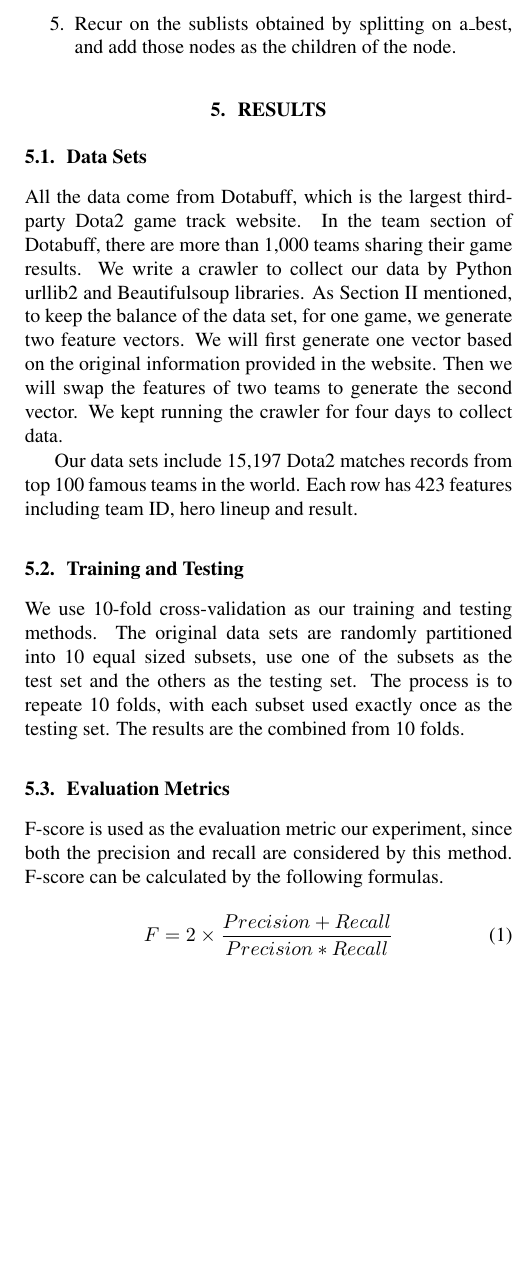
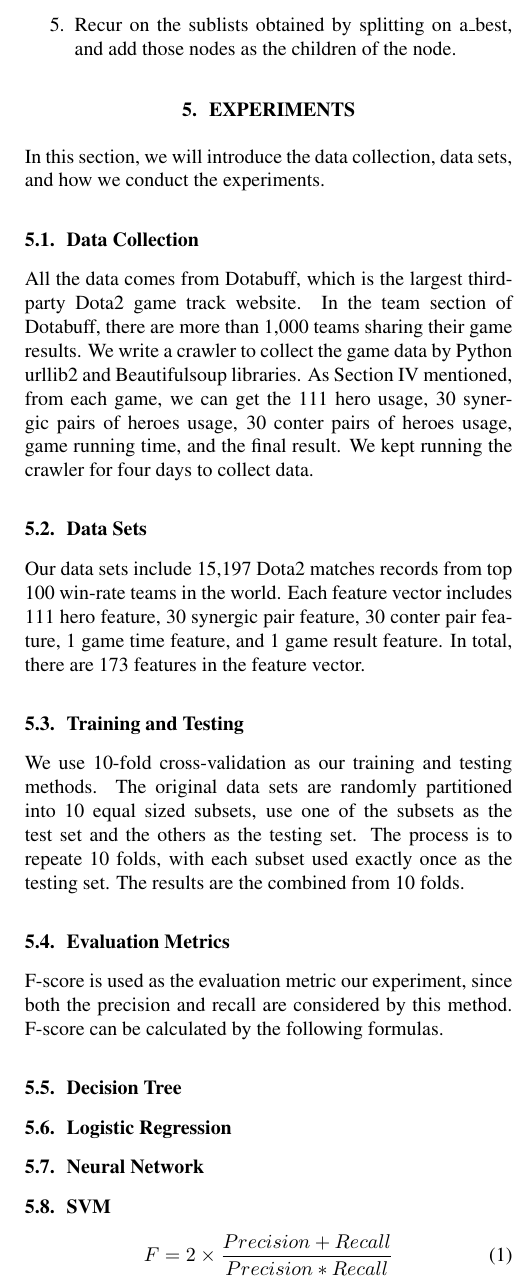
Before and after one commit to t1mch0w/MLProject, a LaTeX paper (Template.tex, which reads 5result.tex): part of one column of page 4 of 5, cut so that both start at the same text, the shorter picture padded with empty space. Compiled offline with pdfLaTeX.

Commit message:
Update design and result parts

```diff
--- a/5result.tex
+++ b/5result.tex
@@ -1,15 +1,17 @@
-\section{Results}
+\section{Experiments}
+In this section, we will introduce the data collection, data sets, and how we conduct the experiments.
+\subsection{Data Collection}
+All the data comes from Dotabuff, which is the largest third-party Dota2 game track website.
+In the team section of Dotabuff, there are more than 1,000 teams sharing their game results.
+We write a crawler to collect the game data by Python urllib2 and Beautifulsoup libraries.
+As Section IV mentioned, from each game, we can get the 111 hero usage, 30 synergic pairs of heroes usage,
+30 conter pairs of heroes usage, game running time, and the final result.
+We kept running the crawler for four days to collect data.
 \subsection{Data Sets}
-All the data come from Dotabuff, which is the largest third-party Dota2 game track website.
-In the team section of Dotabuff, there are more than 1,000 teams sharing their game results.
-We write a crawler to collect our data by Python urllib2 and Beautifulsoup libraries.
-As Section II mentioned, to keep the balance of the data set, for one game, we generate two feature vectors.
-We will first generate one vector based on the original information provided in the website.
-Then we will swap the features of two teams to generate the second vector.
-We kept running the crawler for four days to collect data.
-
-Our data sets include 15,197 Dota2 matches records from top 100 famous teams in the world.
-Each row has 423 features including team ID, hero lineup and result.
+Our data sets include 15,197 Dota2 matches records from top 100 win-rate teams in the world.
+Each feature vector includes 111 hero feature, 30 synergic pair feature, 30 conter pair feature,
+1 game time feature, and 1 game result feature.
+In total, there are 173 features in the feature vector.
 
 \subsection{Training and Testing}
 We use 10-fold cross-validation as our training and testing methods.
@@ -17,11 +19,14 @@ The original data sets are randomly partitioned into 10 equal sized subsets, u
 The process is to repeate 10 folds, with each subset used exactly once as the testing set.
 The results are the combined from 10 folds.
 
-
 \subsection{Evaluation Metrics}
 F-score is used as the evaluation metric our experiment, since both the precision and recall are considered by this method.
 F-score can be calculated by the following formulas.
 
+\subsection{Decision Tree}
+\subsection{Logistic Regression}
+\subsection{Neural Network}
+\subsection{SVM}
 
 \begin{equation}
 F=2\times\frac{Precision+Recall}{Precision*Recall}
```
Also changed, not shown: 4design.tex (+1 -1 lines).
